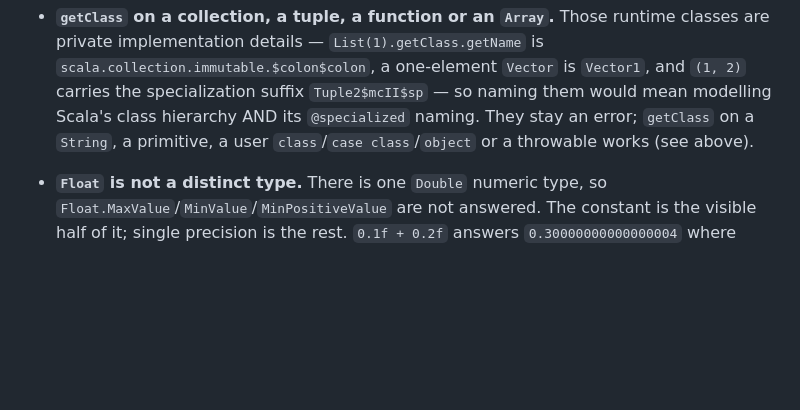
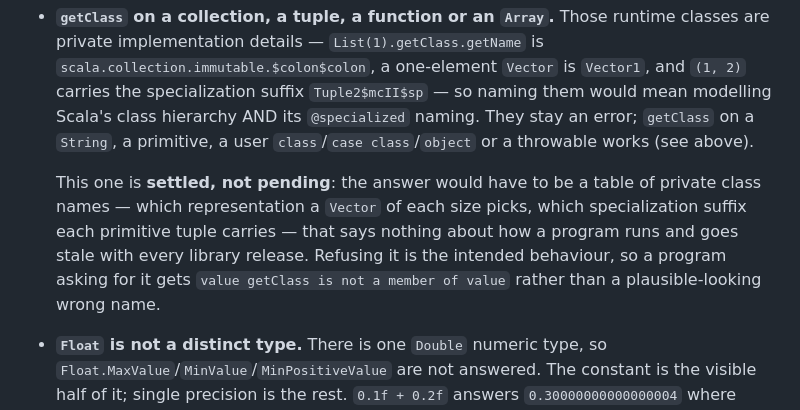
Before and after one commit to MenkeTechnologies/scalars, a Markdown page: BUGS.md, the part around the change. Drawn GitHub-style; blank space fills up the shorter version.

Commit message:
BUGS.md: `getClass` on a collection/tuple is settled, not pending
The entry described the gap but read like a to-do. Recording the
decision instead: naming those runtime classes would mean maintaining a
table of Scala's private ones — which representation a `Vector` of each
size picks, which `@specialized` suffix each primitive tuple carries —
that says nothing about how a program runs and goes stale with every
library release.

Verified against scala 3.8.4: `List(1).getClass.getName` is
`scala.collection.immutable.$colon$colon`, `Vector(1)` is
`scala.collection.immutable.Vector1`, `(1,2)` is `scala.Tuple2$mcII$sp`.
scalars answers `value getClass is not a member of value` for all three,
which is the intended behaviour.

```diff
--- a/BUGS.md
+++ b/BUGS.md
@@ -486,6 +486,13 @@ reported as parse/compile errors, never silently mis-run.
   `@specialized` naming. They stay an error; `getClass` on a `String`, a
   primitive, a user `class`/`case class`/`object` or a throwable works (see
   above).
+
+  This one is **settled, not pending**: the answer would have to be a table of
+  private class names — which representation a `Vector` of each size picks,
+  which specialization suffix each primitive tuple carries — that says nothing
+  about how a program runs and goes stale with every library release. Refusing
+  it is the intended behaviour, so a program asking for it gets `value getClass
+  is not a member of value` rather than a plausible-looking wrong name.
 - **`Float` is not a distinct type.** There is one `Double` numeric type, so
   `Float.MaxValue`/`MinValue`/`MinPositiveValue` are not answered. The constant
   is the visible half of it; single precision is the rest. `0.1f + 0.2f` answers
```
